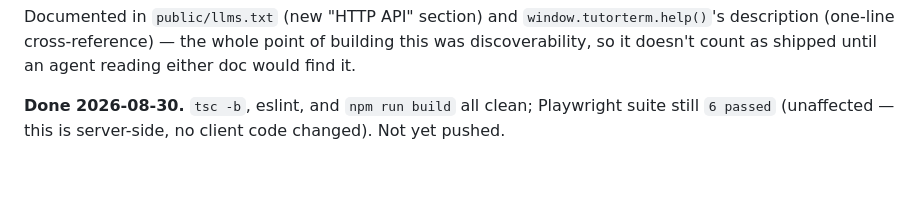
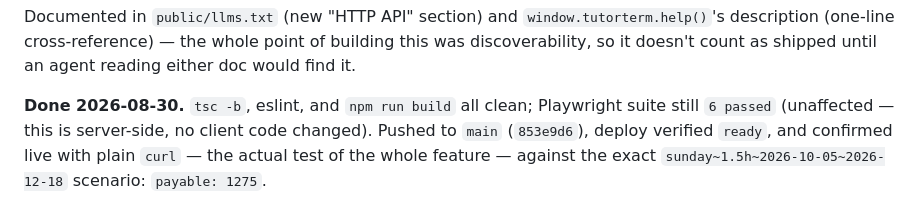
Before and after one commit to benaustralia/benhintoncalculator, a Markdown page: plans/2026-08-29-agentic-a11y-phased-plan.md, the part around the change. Rendered like a GitHub page; blank space fills up the shorter version.

Commit message:
plans: confirm /api/quote live with curl against the exact reported scenario

```diff
--- a/plans/2026-08-29-agentic-a11y-phased-plan.md
+++ b/plans/2026-08-29-agentic-a11y-phased-plan.md
@@ -507,4 +507,6 @@ Documented in `public/llms.txt` (new "HTTP API" section) and `window.tutorterm.h
 count as shipped until an agent reading either doc would find it.
 
 **Done 2026-08-30.** `tsc -b`, eslint, and `npm run build` all clean; Playwright suite still
-`6 passed` (unaffected — this is server-side, no client code changed). Not yet pushed.
+`6 passed` (unaffected — this is server-side, no client code changed). Pushed to `main` (`853e9d6`),
+deploy verified `ready`, and confirmed live with plain `curl` — the actual test of the whole feature —
+against the exact `sunday~1.5h~2026-10-05~2026-12-18` scenario: `payable: 1275`.
```
